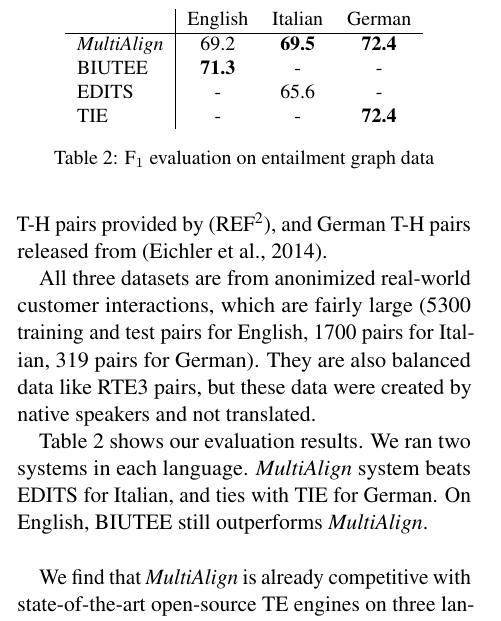
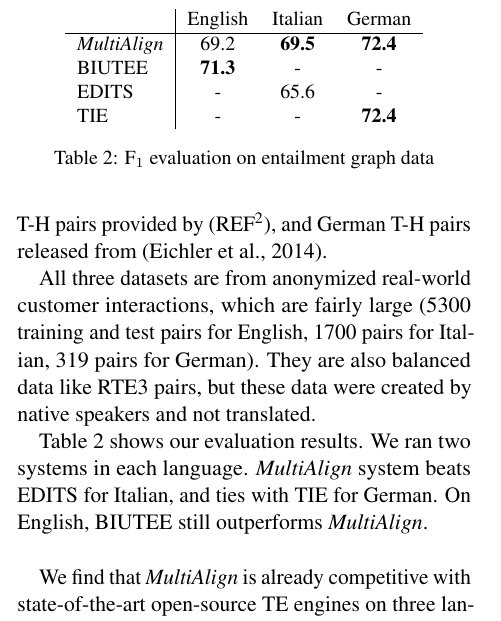
Before and after one commit to gilnoh/flaming-cyril, a LaTeX paper (sem2015_short.tex): part of one column of page 4 of 5, cut so that both start at the same text. Compiled offline with pdfLaTeX.

Commit message:
spelling

```diff
--- a/sem2015_short.tex
+++ b/sem2015_short.tex
@@ -322,7 +322,7 @@ Italian T-H pairs provided by (REF\footnote{Reference omitted for
 anonymity. The dataset is publicly available.}), and German T-H pairs
 released from \cite{Eichler:2014}.
 
-All three datasets are from anonimized real-world customer
+All three datasets are from anonymized real-world customer
 interactions, which are fairly large (5300 training and test pairs for
 English, 1700 pairs for Italian, 319 pairs for German). They are also
 balanced data like RTE3 pairs, but these data were created by native
```
